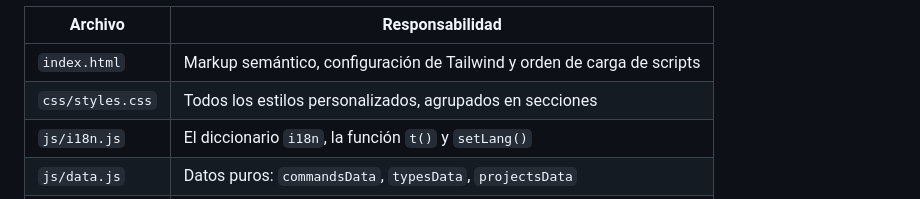
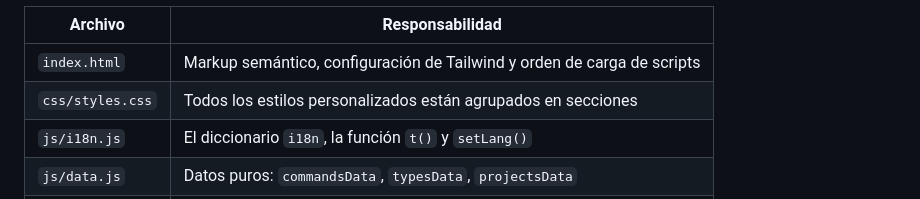
Before and after one commit to bett42/Vortex, a Markdown page: README.md, the part around the change. GitHub-like rendering.

Commit message:
fix: minor typo error

```diff
--- a/README.md
+++ b/README.md
@@ -54,7 +54,7 @@ Cada archivo tiene una responsabilidad única (SRP):
 | Archivo | Responsabilidad |
 |---------|-----------------|
 | `index.html` | Markup semántico, configuración de Tailwind y orden de carga de scripts |
-| `css/styles.css` | Todos los estilos personalizados, agrupados en secciones  |
+| `css/styles.css` | Todos los estilos personalizados están agrupados en secciones  |
 | `js/i18n.js` | El diccionario `i18n`, la función `t()` y `setLang()` |
 | `js/data.js` | Datos puros: `commandsData`, `typesData`, `projectsData` |
 | `js/blog.js` | El array `blogData` con título, resumen y cuerpo HTML bilingüe |
```
